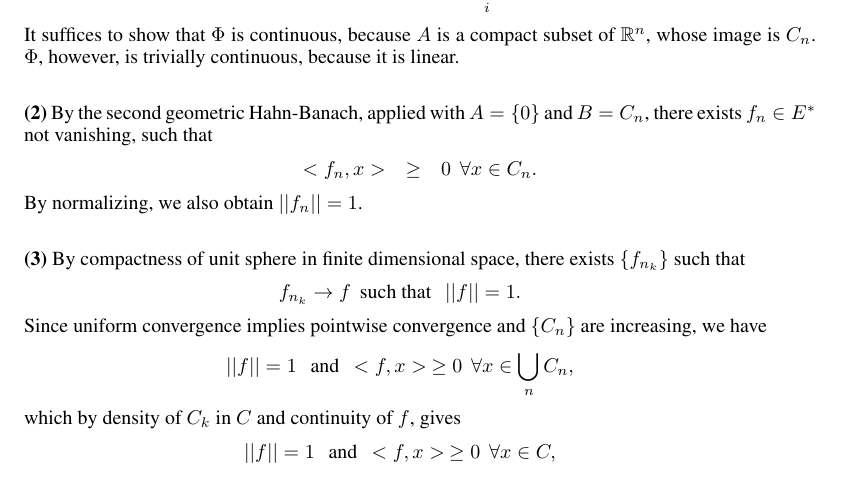
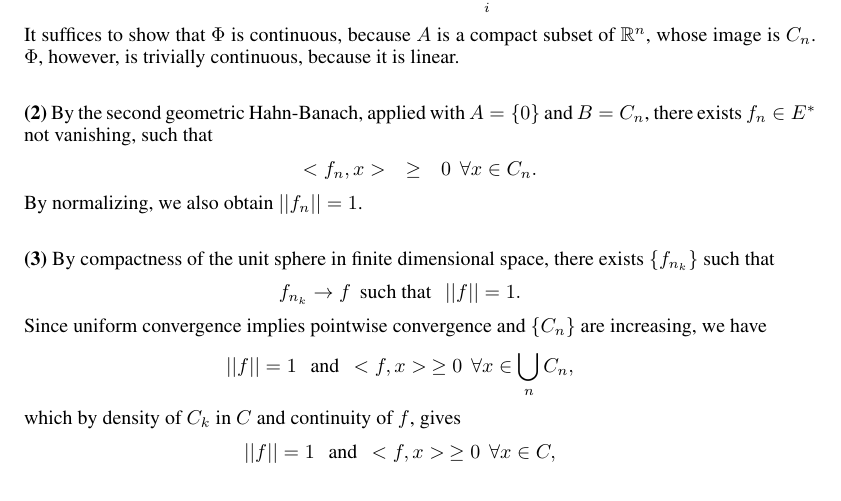
Before and after one commit to ydchoi/funcA, a LaTeX problem sheet (pset1.tex): part of page 10 of 13, cut so that both start at the same text. Compiled offline with pdfLaTeX.

Commit message:
A regular commit

```diff
--- a/pset1.tex
+++ b/pset1.tex
@@ -436,7 +436,7 @@ By normalizing, we also obtain $||f_n|| = 1$.
 
 \bigskip
 
-\textbf{(3)} By compactness of unit sphere in finite dimensional space,
+\textbf{(3)} By compactness of the unit sphere in finite dimensional space,
 there exists $\{f_{n_k} \}$ such that
 \eQb
 f_{n_k} \to f \>\> \text{such that } \>\> ||f|| = 1.
```
Also changed, not shown: 1 other file.
